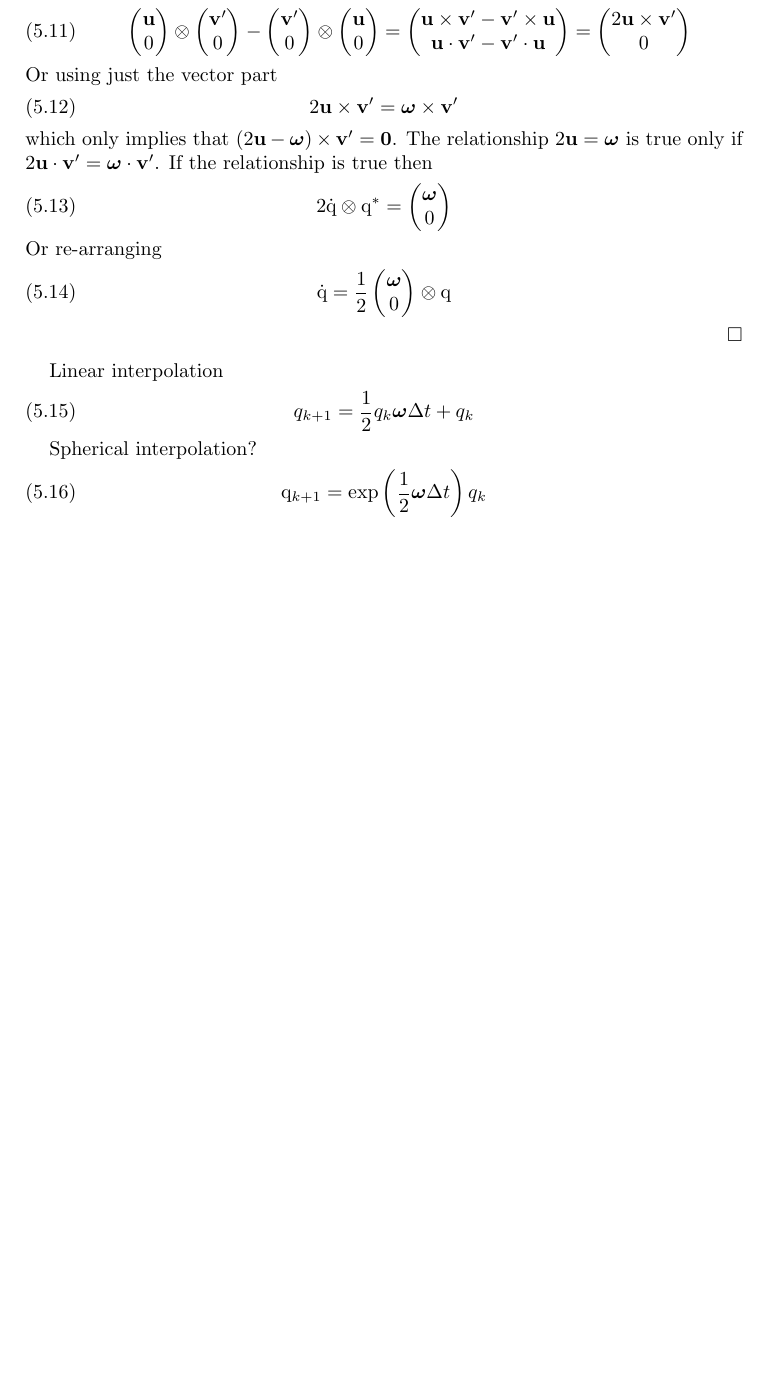
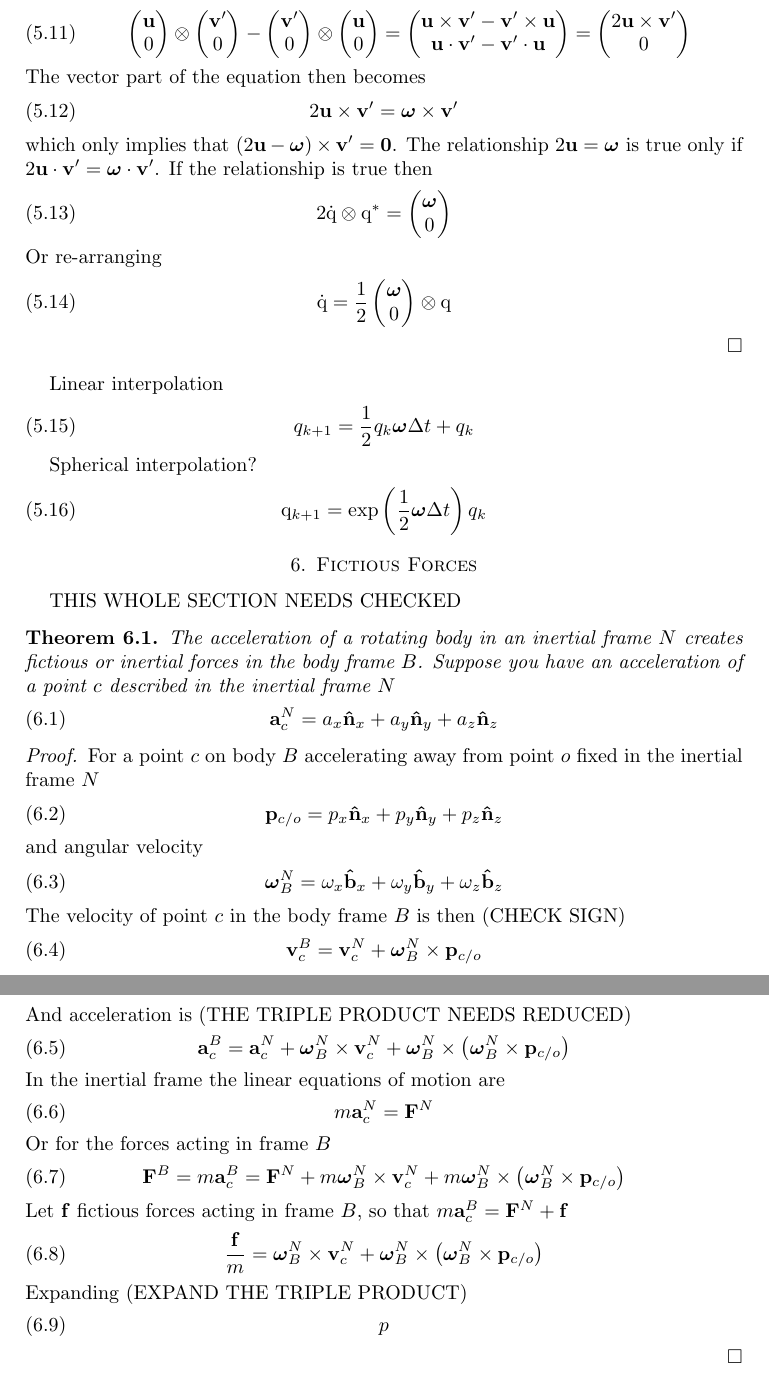
Before and after one commit to dinay-kingkiller/quaternion, a LaTeX paper (quaternion.tex): part of page 6 of 6 before the commit and two parts of pages 6 and 7 of 7 after it, the two joined at a grey line, cut so that both start at the same text, the shorter picture padded with empty space. The pictures show the PDF file quaternion.pdf that the author committed with the source.

Commit message:
Updated quaternion.tex Added a section for calculating the accelerometer math

```diff
--- a/quaternion.tex
+++ b/quaternion.tex
@@ -670,3 +670,41 @@ Spherical interpolation?
   \mathrm{q}_{k+1} = \exp\left(\frac{1}{2} \boldsymbol\omega\Delta t\right)q_k
 \end{equation}
 
+\section{Fictious Forces}
+THIS WHOLE SECTION NEEDS CHECKED
+\begin{theorem}
+The acceleration of a rotating body in an inertial frame $N$ creates fictious or inertial forces in the body frame $B$.
+Suppose you have an acceleration of a point $c$  described in the inertial frame $N$
+\begin{equation}
+  \mathbf{a}^N_c = a_x\mathbf{\hat{n}}_x + a_y \mathbf{\hat{n}}_y + a_z \mathbf{\hat{n}}_z
+\end{equation}
+\end{theorem}
+\begin{proof}
+  For a point $c$ on body $B$ accelerating away from point $o$ fixed in the inertial frame $N$
+  \begin{equation}
+    \mathbf{p}_{c/o} = p_x \mathbf{\hat{n}}_x + p_y \mathbf{\hat{n}}_y + p_z \mathbf{\hat{n}}_z
+  \end{equation}
+  and angular velocity
+  \begin{equation}
+    \boldsymbol\omega^N_B = \omega_x \mathbf{\hat{b}}_x + \omega_y \mathbf{\hat{b}}_y + \omega_z \mathbf{\hat{b}}_z
+  \end{equation}
+  The velocity of point $c$ in the body frame $B$ is then (CHECK SIGN)
+  \begin{equation}
+    \mathbf{v}^B_c &= \mathbf{v}^N_c + {\boldsymbol\omega^N_B}\times\mathbf{p}_{c/o}
+  \end{equation}
+  And acceleration is (THE TRIPLE PRODUCT NEEDS REDUCED)
+  \begin{equation}
+    \mathbf{a}^B_c &= \mathbf{a}^N_c + {\boldsymbol\omega^N_B}\times\mathbf{v}^N_c} + {\boldsymbol\omega^N_B}\times\left({\boldsymbol\omega^N_B}\times\mathbf{p}_{c/o}\right)
+  \end{equation}
+  In the inertial frame the linear equations of motion are
+  \begin{equation}
+    m\mathbf{a}^N_c = \mathbf{F}^N
+  \end{equation}
+  Or for the forces acting in frame $B$
+  \begin{equation}
+    \mathbf{F}^B=m\mathbf{a}^B_c = \mathbf{F}^N + m{\boldsymbol\omega^N_B}\times\mathbf{v}^N_c + m{\boldsymbol\omega^N_B}\times\left({\boldsymbol\omega^N_B}\times\mathbf{p}_{c/o}\right)
+  \end{equation}
+  Let $\mathbf{f}$ fictious forces acting in frame $B$, so that $m\mathbf{a}^B_c = \mathbf{F}^N + \mathbf{f}$
+  \begin{equation}
+    \frac{\mathbf{f}}{m} = {\boldsymbol\omega^N_B}\times\mathbf{v}^N_c + {\boldsymbol\omega^N_B}\times\left({\boldsymbol\omega^N_B}\times\mathbf{p}_{c/o}\right)
+  \end{equation}
@@ -673,5 +715,11 @@ Spherical interpolation?
+    {\boldsymbol\omega^N_B}\cdot\mathbf{n}_y &= 2\omega_xq_xq_y+2\omega_x
+  \end{align}
+  Expanding so that $a_i=\mathbf{f}/m\cdot\mathbf{\hat{b}}_i$ (EXPAND THE TRIPLE PRODUCT)
+  \begin{equation}
 
+  \end{equation}
 
+\end{proof}
 
 
 \end{document}
```
Also changed, not shown: quaternion.pdf, quaternion.tex (6 more changed lines).
